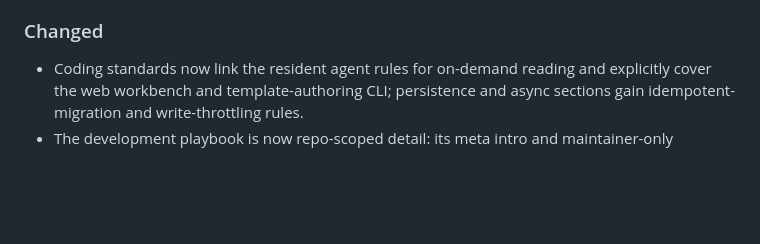
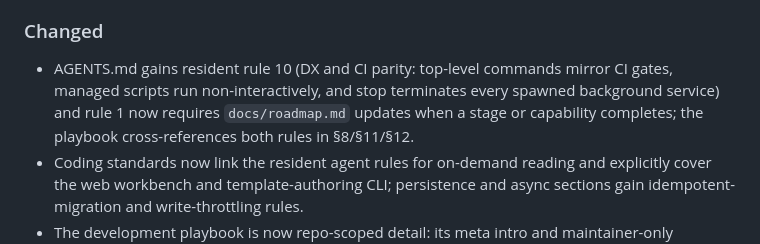
Before and after one commit to cnkeysky/gewu-algorithm, a Markdown page: CHANGELOG.md, the part around the change. Rendered like a GitHub page; blank space fills up the shorter version.

```diff
--- a/CHANGELOG.md
+++ b/CHANGELOG.md
@@ -17,6 +17,11 @@ allowed only with explicit migration notes (see
 
 ### Changed
 
+- AGENTS.md gains resident rule 10 (DX and CI parity: top-level commands
+  mirror CI gates, managed scripts run non-interactively, and stop terminates
+  every spawned background service) and rule 1 now requires
+  `docs/roadmap.md` updates when a stage or capability completes; the playbook
+  cross-references both rules in §8/§11/§12.
 - Coding standards now link the resident agent rules for on-demand reading and
   explicitly cover the web workbench and template-authoring CLI; persistence
   and async sections gain idempotent-migration and write-throttling rules.
```
Also changed, not shown: AGENTS.md (+8 -2 lines), docs/development/agent-playbook.md (+4 -0 lines).
